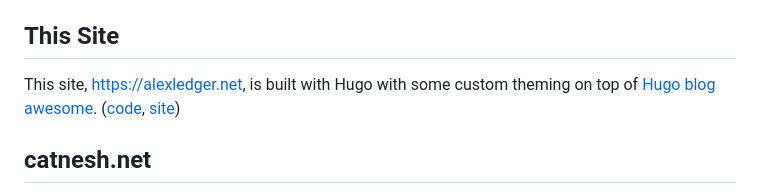
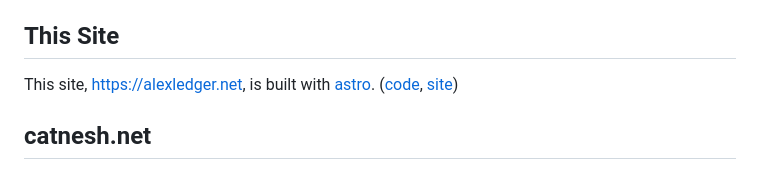
Before and after one commit to aled1027/alexledger.net, a Markdown page: src/pages/projects.md, the part around the change. Rendered like a GitHub page.

```diff
--- a/src/pages/projects.md
+++ b/src/pages/projects.md
@@ -20,7 +20,7 @@ Given a link to a JSON file of links and labels, [The Hub](https://github.com/al
 
 ## This Site
 
-This site, https://alexledger.net, is built with Hugo with some custom theming on top of [Hugo blog awesome](https://github.com/hugo-sid/hugo-blog-awesome). ([code](https://github.com/aled1027/notes.alexledger.net), [site](https://alexledger.net))
+This site, https://alexledger.net, is built with [astro](https://astro.build). ([code](https://github.com/aled1027/alexledger.net), [site](https://alexledger.net))
 
 ## catnesh.net
 
```
